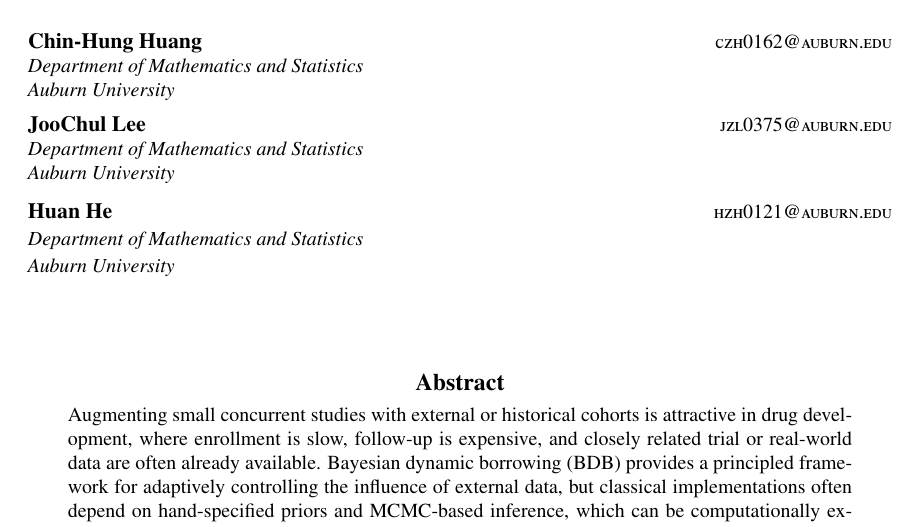
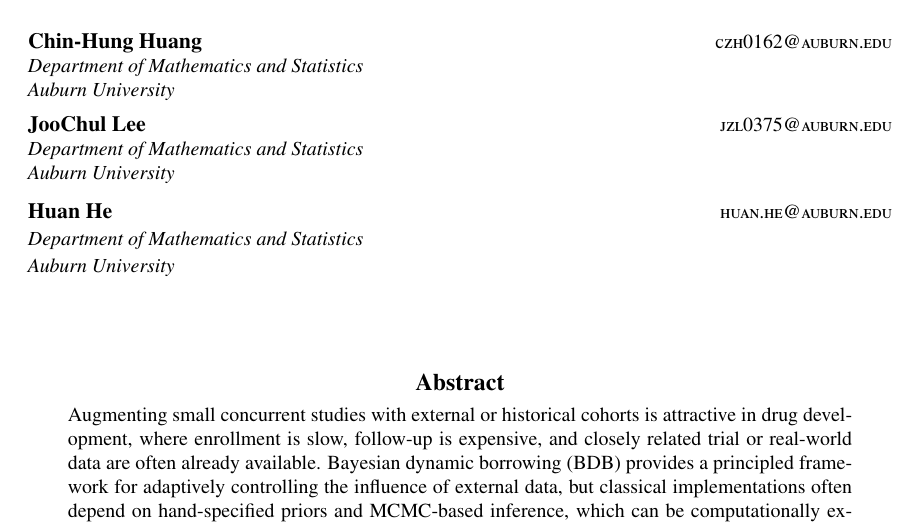
Before and after one commit to ChinHungScott/NPE-for-Bayesian-Dynamic-Borrowing-MLHC-, a LaTeX thesis (main.tex): part of page 1 of 27, cut so that both start at the same text. Compiled offline with pdfLaTeX.

Commit message:
Updates from Overleaf

```diff
--- a/main.tex
+++ b/main.tex
@@ -54,7 +54,7 @@
   Auburn University
   \AND
   \Name{Huan He}
-  \Email{hzh0121@auburn.edu}\\
+  \Email{huan.he@auburn.edu}\\
   \addr Department of Mathematics and Statistics\\
   Auburn University
 }
```
